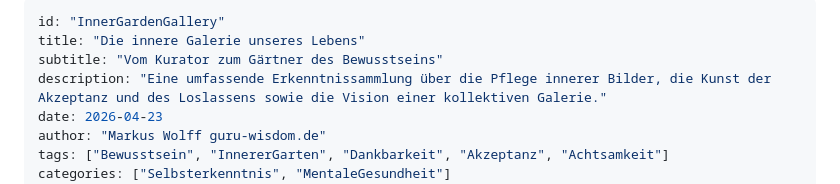
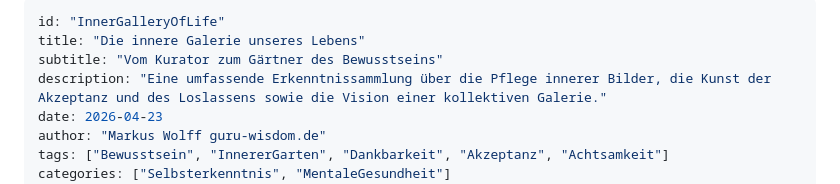
Before and after one commit to MarkusWolffAix/guru-wisdom.de, a Markdown page: public/wisdoms/InnerGalleryOfLife.md, the part around the change. Drawn GitHub-style.

Commit message:
fix(wisdom): Correct ID in InnerGalleryOfLife
Update the frontmatter ID to match the filename. This ensures
consistency between the file identifier and its content, preventing
potential lookup errors.

```diff
--- a/public/wisdoms/InnerGalleryOfLife.md
+++ b/public/wisdoms/InnerGalleryOfLife.md
@@ -1,5 +1,5 @@
 ---
-id: "InnerGardenGallery"
+id: "InnerGalleryOfLife"
 title: "Die innere Galerie unseres Lebens"
 subtitle: "Vom Kurator zum Gärtner des Bewusstseins"
 description: "Eine umfassende Erkenntnissammlung über die Pflege innerer Bilder, die Kunst der Akzeptanz und des Loslassens sowie die Vision einer kollektiven Galerie."
```
